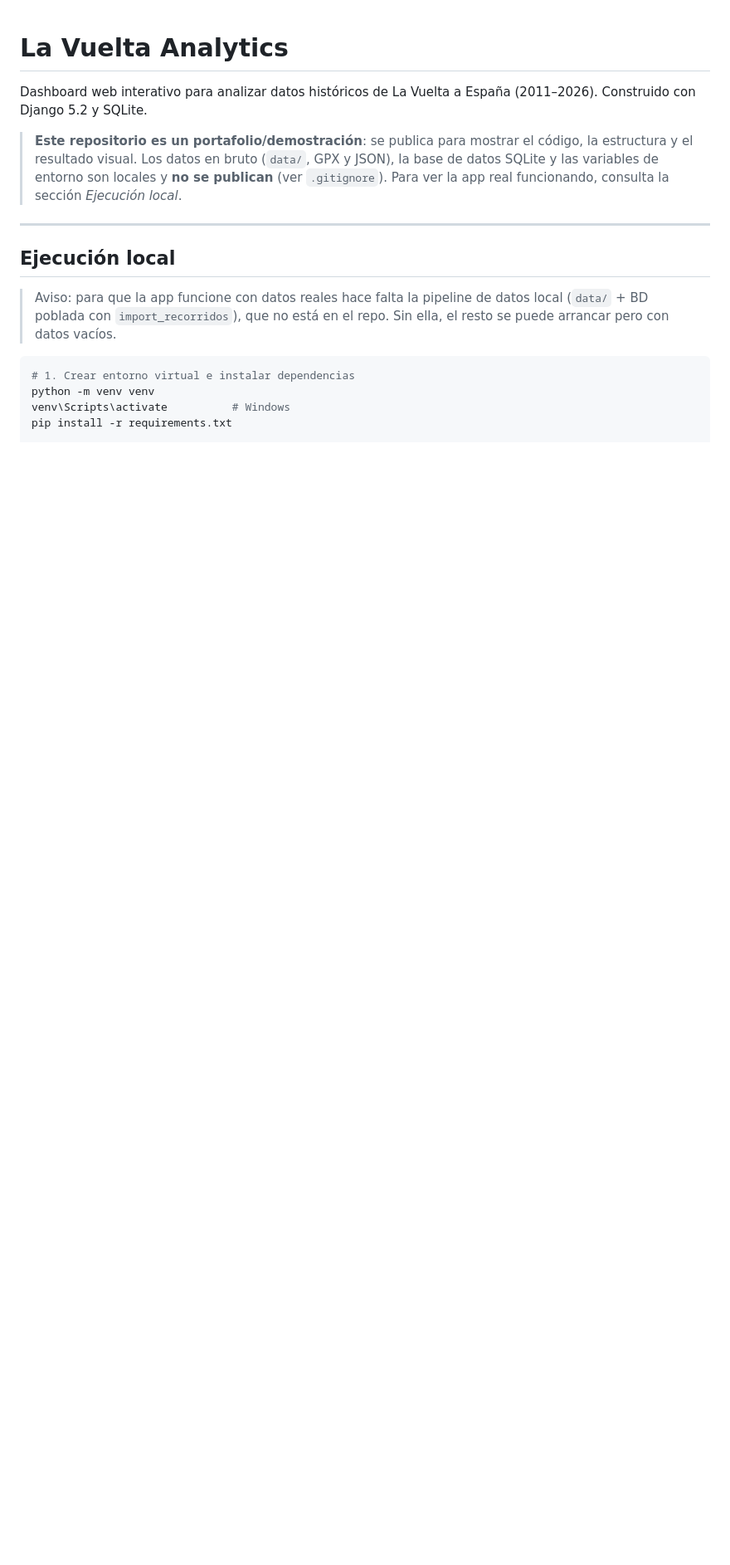
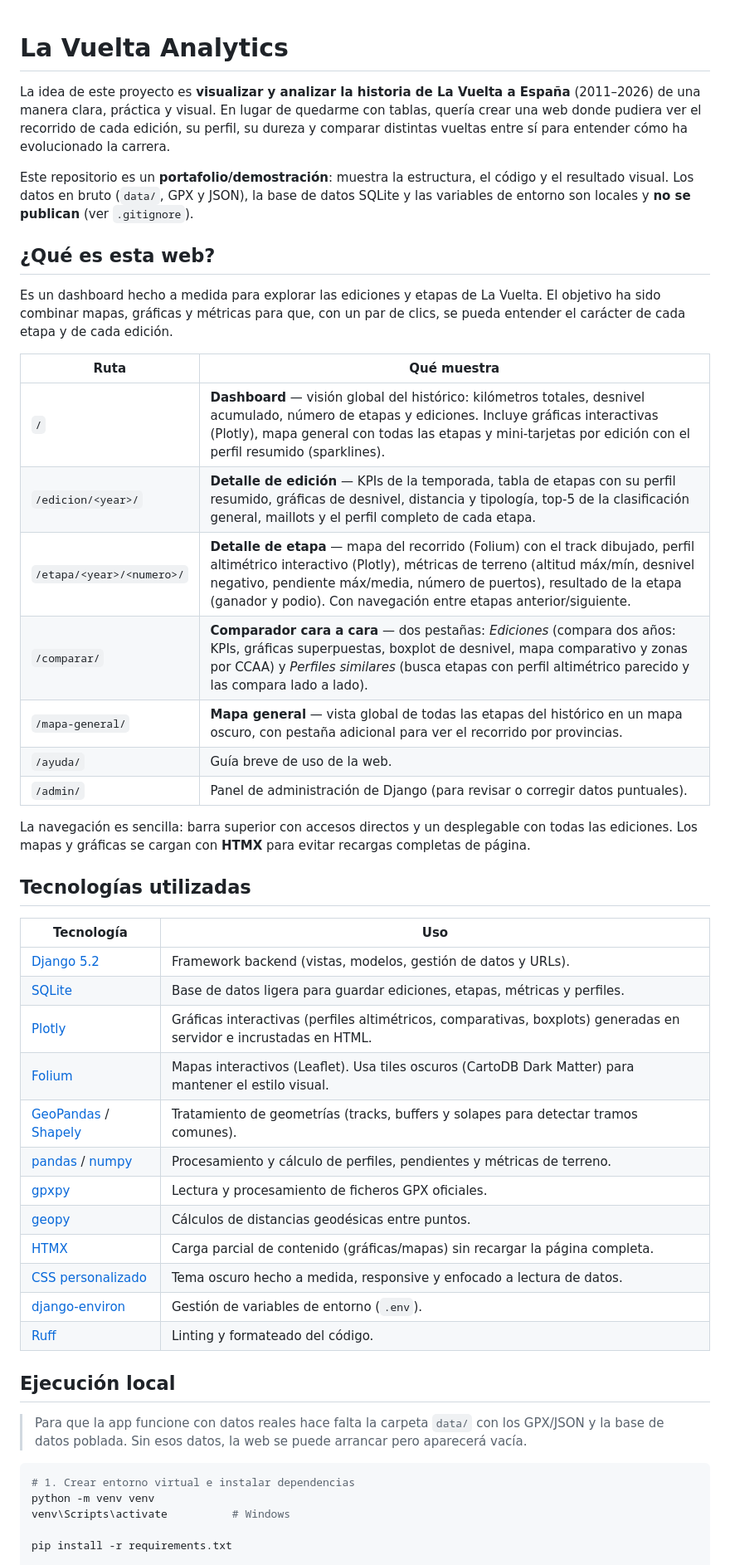
Before and after one commit to andreslires/lavuelta-analytics, a Markdown page: README.md, the part around one of its changes. Shown at 83% size. Rendered like a GitHub page; blank space fills up the shorter version.

````diff
--- a/README.md
+++ b/README.md
@@ -1,24 +1,50 @@
 # La Vuelta Analytics
 
-Dashboard web interativo para analizar datos históricos de La Vuelta a España (2011–2026). Construido con Django 5.2 y SQLite.
+La idea de este proyecto es **visualizar y analizar la historia de La Vuelta a España** (2011–2026) de una manera clara, práctica y visual. En lugar de quedarme con tablas, quería crear una web donde pudiera ver el recorrido de cada edición, su perfil, su dureza y comparar distintas vueltas entre sí para entender cómo ha evolucionado la carrera.
 
-> **Este repositorio es un portafolio/demostración**: se publica para mostrar el
-> código, la estructura y el resultado visual. Los datos en bruto (`data/`,
-> GPX y JSON), la base de datos SQLite y las variables de entorno son locales
-> y **no se publican** (ver `.gitignore`). Para ver la app real funcionando,
-> consulta la sección *Ejecución local*.
+Este repositorio es un **portafolio/demostración**: muestra la estructura, el código y el resultado visual. Los datos en bruto (`data/`, GPX y JSON), la base de datos SQLite y las variables de entorno son locales y **no se publican** (ver `.gitignore`).
 
----
+## ¿Qué es esta web?
+
+Es un dashboard hecho a medida para explorar las ediciones y etapas de La Vuelta. El objetivo ha sido combinar mapas, gráficas y métricas para que, con un par de clics, se pueda entender el carácter de cada etapa y de cada edición.
+
+| Ruta | Qué muestra |
+|---|---|
+| `/` | **Dashboard** — visión global del histórico: kilómetros totales, desnivel acumulado, número de etapas y ediciones. Incluye gráficas interactivas (Plotly), mapa general con todas las etapas y mini-tarjetas por edición con el perfil resumido (sparklines). |
+| `/edicion/<year>/` | **Detalle de edición** — KPIs de la temporada, tabla de etapas con su perfil resumido, gráficas de desnivel, distancia y tipología, top-5 de la clasificación general, maillots y el perfil completo de cada etapa. |
+| `/etapa/<year>/<numero>/` | **Detalle de etapa** — mapa del recorrido (Folium) con el track dibujado, perfil altimétrico interactivo (Plotly), métricas de terreno (altitud máx/mín, desnivel negativo, pendiente máx/media, número de puertos), resultado de la etapa (ganador y podio). Con navegación entre etapas anterior/siguiente. |
+| `/comparar/` | **Comparador cara a cara** — dos pestañas: *Ediciones* (compara dos años: KPIs, gráficas superpuestas, boxplot de desnivel, mapa comparativo y zonas por CCAA) y *Perfiles similares* (busca etapas con perfil altimétrico parecido y las compara lado a lado). |
+| `/mapa-general/` | **Mapa general** — vista global de todas las etapas del histórico en un mapa oscuro, con pestaña adicional para ver el recorrido por provincias. |
+| `/ayuda/` | Guía breve de uso de la web. |
+| `/admin/` | Panel de administración de Django (para revisar o corregir datos puntuales). |
+
+La navegación es sencilla: barra superior con accesos directos y un desplegable con todas las ediciones. Los mapas y gráficas se cargan con **HTMX** para evitar recargas completas de página.
+
+## Tecnologías utilizadas
+
+| Tecnología | Uso |
+|---|---|
+| [Django 5.2](https://www.djangoproject.com/) | Framework backend (vistas, modelos, gestión de datos y URLs). |
+| [SQLite](https://www.sqlite.org/) | Base de datos ligera para guardar ediciones, etapas, métricas y perfiles. |
+| [Plotly](https://plotly.com/python/) | Gráficas interactivas (perfiles altimétricos, comparativas, boxplots) generadas en servidor e incrustadas en HTML. |
+| [Folium](https://python-visualization.github.io/folium/) | Mapas interactivos (Leaflet). Usa tiles oscuros (CartoDB Dark Matter) para mantener el estilo visual. |
+| [GeoPandas](https://geopandas.org/) / [Shapely](https://shapely.readthedocs.io/) | Tratamiento de geometrías (tracks, buffers y solapes para detectar tramos comunes). |
+| [pandas](https://pandas.pydata.org/) / [numpy](https://numpy.org/) | Procesamiento y cálculo de perfiles, pendientes y métricas de terreno. |
+| [gpxpy](https://github.com/tkrajina/gpxpy) | Lectura y procesamiento de ficheros GPX oficiales. |
+| [geopy](https://geopy.readthedocs.io/) | Cálculos de distancias geodésicas entre puntos. |
+| [HTMX](https://htmx.org/) | Carga parcial de contenido (gráficas/mapas) sin recargar la página completa. |
+| [CSS personalizado](https://developer.mozilla.org/es/docs/Web/CSS) | Tema oscuro hecho a medida, responsive y enfocado a lectura de datos. |
+| [django-environ](https://django-environ.readthedocs.io/) | Gestión de variables de entorno (`.env`). |
+| [Ruff](https://docs.astral.sh/ruff/) | Linting y formateado del código. |
 
 ## Ejecución local
 
-> Aviso: para que la app funcione con datos reales hace falta la pipeline de
-> datos local (`data/` + BD poblada con `import_recorridos`), que no está en
-> el repo. Sin ella, el resto se puede arrancar pero con datos vacíos.
+> Para que la app funcione con datos reales hace falta la carpeta `data/` con los GPX/JSON y la base de datos poblada. Sin esos datos, la web se puede arrancar pero aparecerá vacía.
 
 ```bash
 # 1. Crear entorno virtual e instalar dependencias
 python -m venv venv
 venv\Scripts\activate          # Windows
+
 pip install -r requirements.txt
 
````
Also changed, not shown: other parts of README.md (+73 -200 lines).
